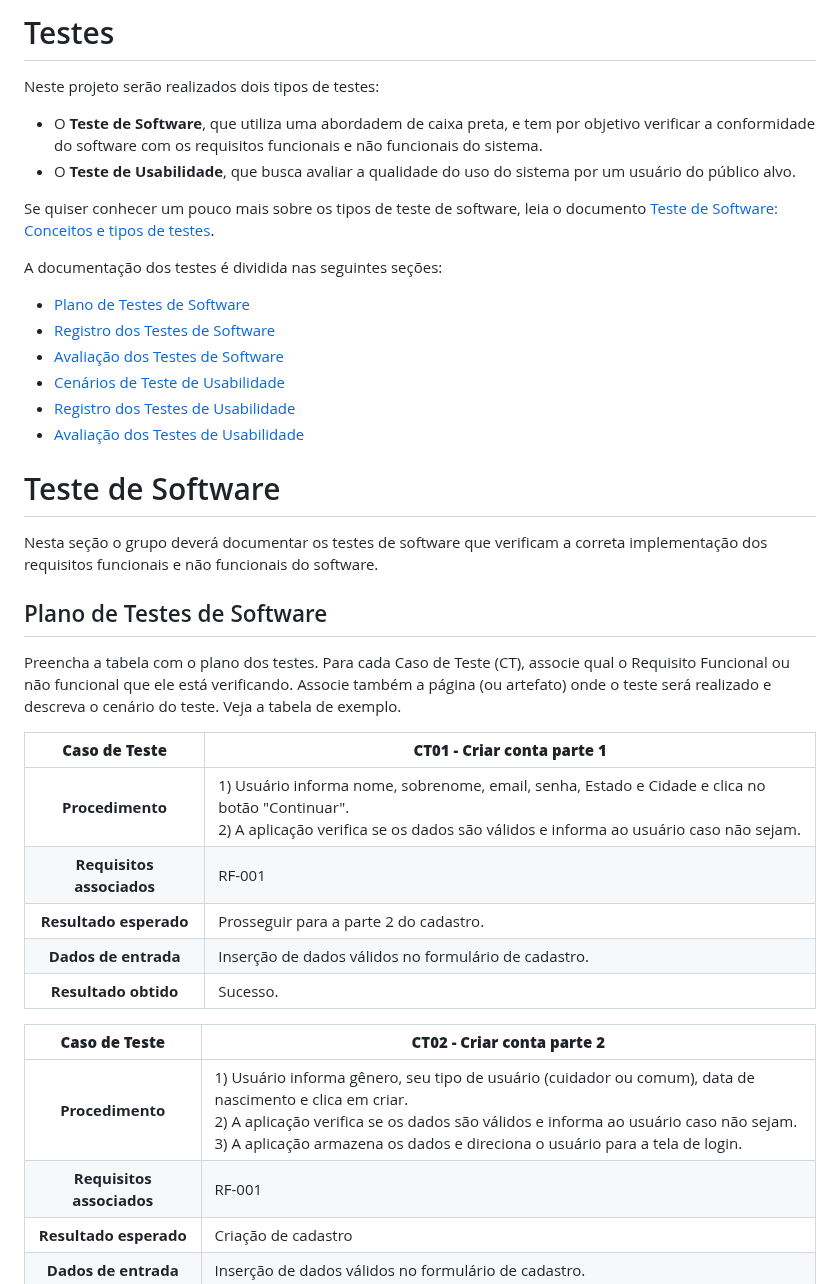
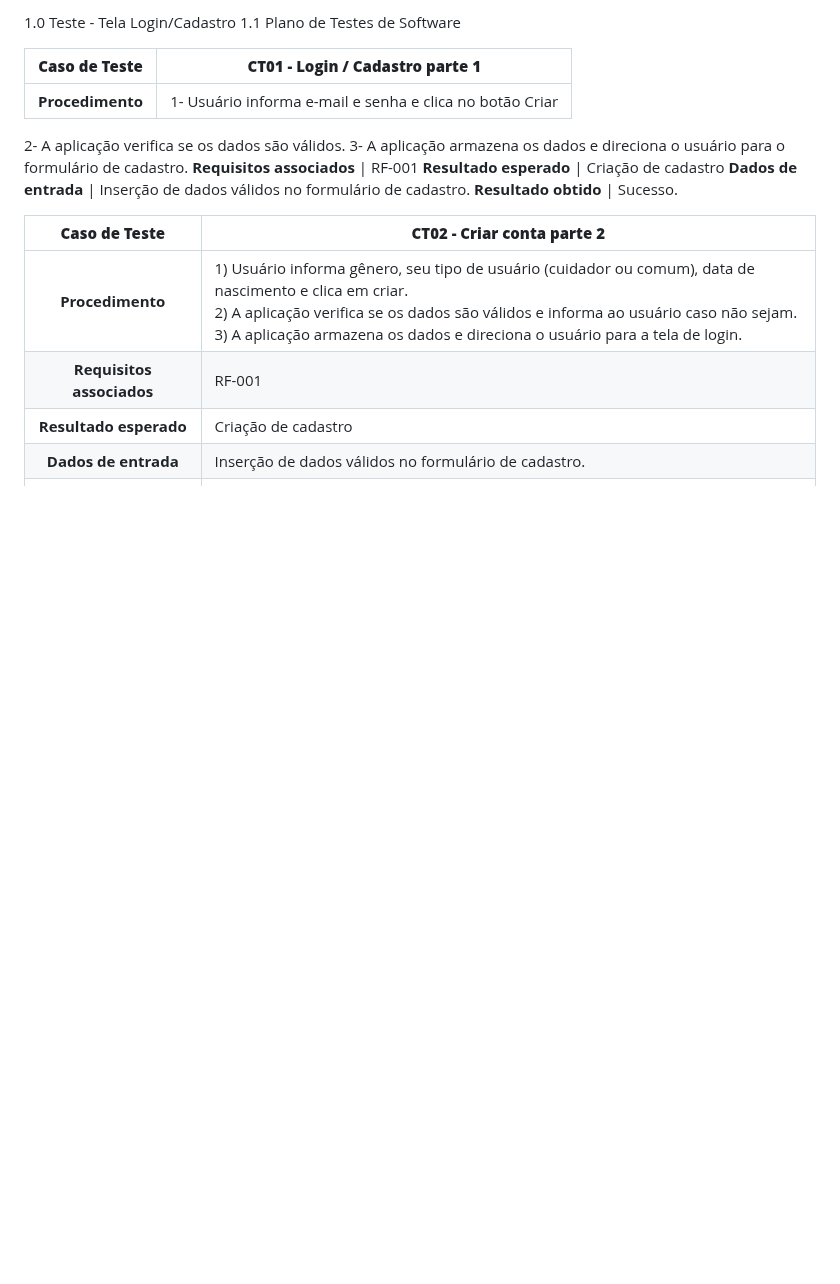
Before and after one commit to ICEI-PUC-Minas-PBR-SI/pbr-si-2023-1-p1-proj-web-g10-grupo10, a Markdown page: docs/tests.md, the part around the change. GitHub-like rendering; blank space fills up the shorter version.

```diff
--- a/docs/tests.md
+++ b/docs/tests.md
@@ -1,35 +1,13 @@
-# Testes
+1.0 Teste - Tela Login/Cadastro
+1.1 Plano de Testes de Software
 
-Neste projeto serão realizados dois tipos de testes:
-
- - O **Teste de Software**, que utiliza uma abordadem de caixa preta, e tem por objetivo verificar a conformidade do software com os requisitos funcionais e não funcionais do sistema.
- - O **Teste de Usabilidade**, que busca avaliar a qualidade do uso do sistema por um usuário do público alvo.
-
-Se quiser conhecer um pouco mais sobre os tipos de teste de software, leia o documento [Teste de Software: Conceitos e tipos de testes](https://blog.onedaytesting.com.br/teste-de-software/).
-
-A documentação dos testes é dividida nas seguintes seções:
-
- - [Plano de Testes de Software](#plano-de-testes-de-software)
- - [Registro dos Testes de Software](#registro-dos-testes-de-software)
- - [Avaliação dos Testes de Software](#avaliação-dos-testes-de-software)
- - [Cenários de Teste de Usabilidade](#cenários-de-teste-de-usabilidade)
- - [Registro dos Testes de Usabilidade](#registro-dos-testes-de-usabilidade)
- - [Avaliação dos Testes de Usabilidade](#avaliação-dos-testes-de-usabilidade)
-
-# Teste de Software
-
-Nesta seção o grupo deverá documentar os testes de software que verificam a correta implementação dos requisitos funcionais e não funcionais do software.
-
-## Plano de Testes de Software
-
-Preencha a tabela com o plano dos testes. Para cada Caso de Teste (CT), associe qual o Requisito  Funcional ou não funcional que ele está verificando. Associe também a página (ou artefato) onde o teste será realizado e descreva o cenário do teste. Veja a tabela de exemplo.
-
-
-**Caso de Teste** | **CT01 - Criar conta parte 1**
+**Caso de Teste** | **CT01 - Login / Cadastro parte 1**
  :--------------: | ------------
-**Procedimento**  | 1) Usuário informa nome, sobrenome, email, senha, Estado e Cidade e clica no botão "Continuar".<br>2) A aplicação verifica se os dados são válidos e informa ao usuário caso não sejam.
+**Procedimento**  | 1- Usuário informa e-mail e senha e clica no botão Criar
+2- A aplicação verifica se os dados são válidos.
+3- A aplicação armazena os dados e direciona o usuário para o formulário de cadastro.
 **Requisitos associados** | RF-001
-**Resultado esperado** | Prosseguir para a parte 2 do cadastro.
+**Resultado esperado** | Criação de cadastro
 **Dados de entrada** | Inserção de dados válidos no formulário de cadastro.
 **Resultado obtido** | Sucesso.
 
```
